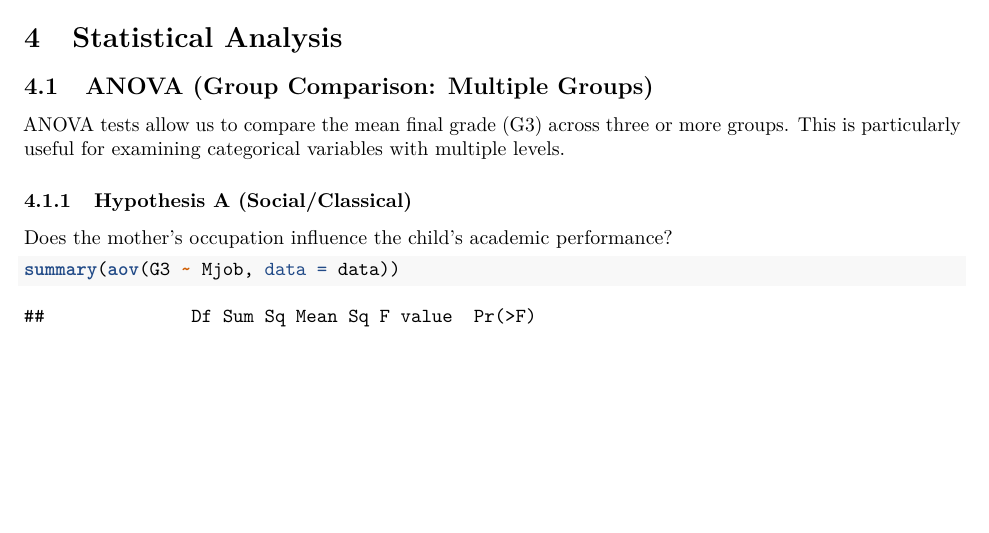
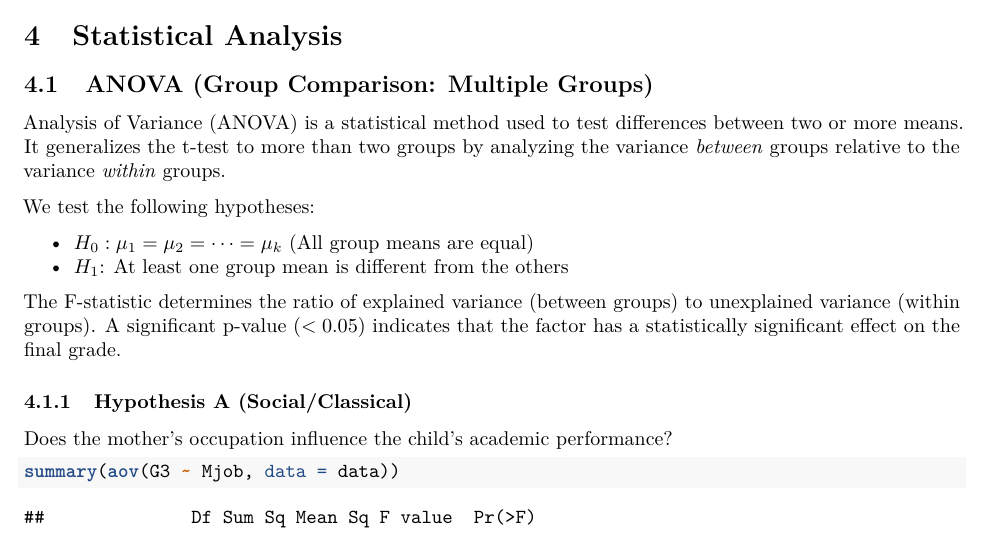
Before and after one commit to asvirtual/ISFinalProject, an R Markdown document (data_analysis.rmd): part of page 2 of 3, cut so that both start at the same text, the shorter picture padded with empty space. Rendered offline with R 4.5, knitr and Pandoc, then LaTeX, with nearby package versions.

Commit message:
Merging all my branches

```diff
--- a/data_analysis.rmd
+++ b/data_analysis.rmd
@@ -43,7 +43,14 @@ head(data)
 
 ## ANOVA (Group Comparison: Multiple Groups)
 
-ANOVA tests allow us to compare the mean final grade (G3) across three or more groups. This is particularly useful for examining categorical variables with multiple levels.
+Analysis of Variance (ANOVA) is a statistical method used to test differences between two or more means. It generalizes the t-test to more than two groups by analyzing the variance *between* groups relative to the variance *within* groups.
+
+We test the following hypotheses:
+
+*   $H_0: \mu_1 = \mu_2 = \dots = \mu_k$ (All group means are equal)
+*   $H_1$: At least one group mean is different from the others
+
+The F-statistic determines the ratio of explained variance (between groups) to unexplained variance (within groups). A significant p-value ($< 0.05$) indicates that the factor has a statistically significant effect on the final grade.
 
 ### Hypothesis A (Social/Classical)
 
```
Also changed, not shown: data_analysis.rmd (1 more changed lines).
